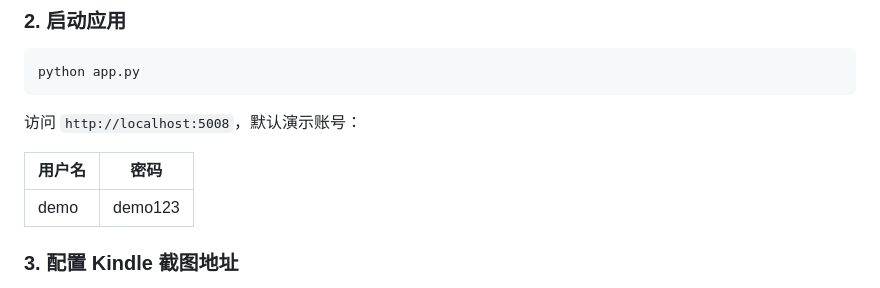
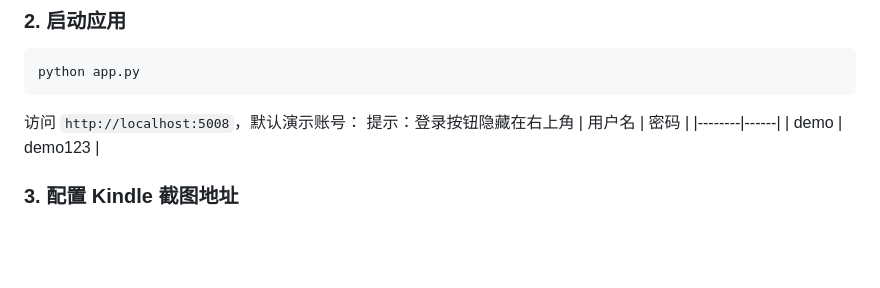
Before and after one commit to maxoopm-prog/calendar-kindle-merged, a Markdown page: README.md, the part around one of its changes. Drawn GitHub-style; blank space fills up the shorter version.

````diff
--- a/README.md
+++ b/README.md
@@ -57,7 +62,7 @@ python app.py
 ```
 
 访问 `http://localhost:5008`，默认演示账号：
-
+提示：登录按钮隐藏在右上角
 | 用户名 | 密码 |
 |--------|------|
 | demo | demo123 |
````
Also changed, not shown: other parts of README.md (+5 -0 lines).
